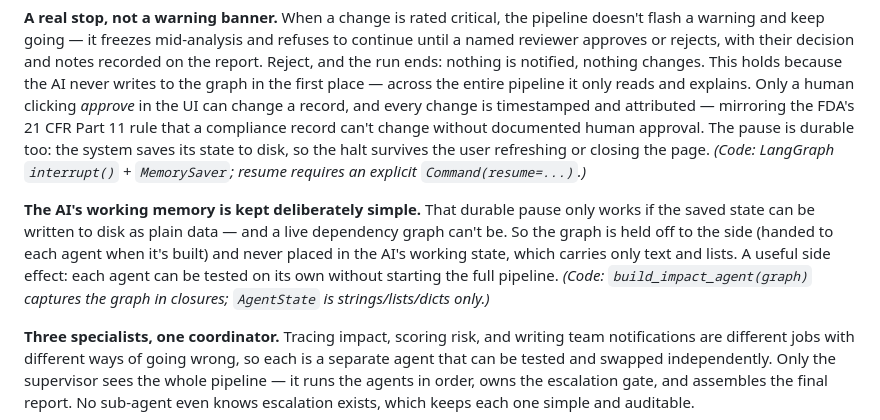
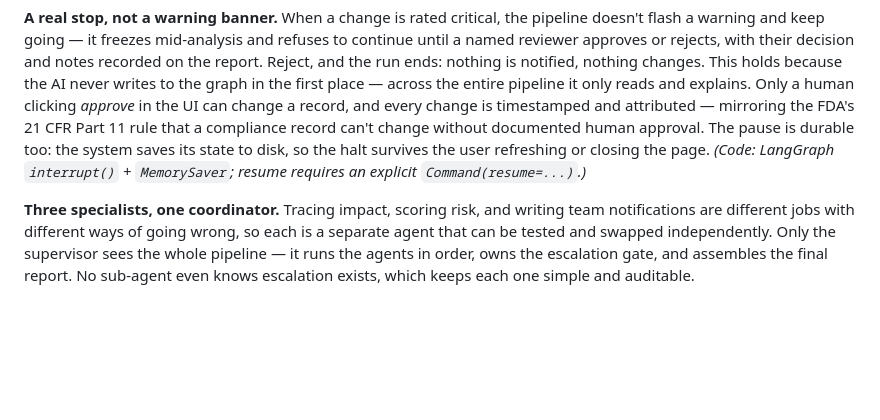
Before and after one commit to alex-sajnani/RTM_KnowledgeGraph_Agent, a Markdown page: README.md, the part around the change. Drawn GitHub-style; blank space fills up the shorter version.

```diff
--- a/README.md
+++ b/README.md
@@ -114,9 +114,6 @@ The most consequential call in the system — is this change dangerous enough to
 **A real stop, not a warning banner.**
 When a change is rated critical, the pipeline doesn't flash a warning and keep going — it freezes mid-analysis and refuses to continue until a named reviewer approves or rejects, with their decision and notes recorded on the report. Reject, and the run ends: nothing is notified, nothing changes. This holds because the AI never writes to the graph in the first place — across the entire pipeline it only reads and explains. Only a human clicking *approve* in the UI can change a record, and every change is timestamped and attributed — mirroring the FDA's 21 CFR Part 11 rule that a compliance record can't change without documented human approval. The pause is durable too: the system saves its state to disk, so the halt survives the user refreshing or closing the page. *(Code: LangGraph `interrupt()` + `MemorySaver`; resume requires an explicit `Command(resume=...)`.)*
 
-**The AI's working memory is kept deliberately simple.**
-That durable pause only works if the saved state can be written to disk as plain data — and a live dependency graph can't be. So the graph is held off to the side (handed to each agent when it's built) and never placed in the AI's working state, which carries only text and lists. A useful side effect: each agent can be tested on its own without starting the full pipeline. *(Code: `build_impact_agent(graph)` captures the graph in closures; `AgentState` is strings/lists/dicts only.)*
-
 **Three specialists, one coordinator.**
 Tracing impact, scoring risk, and writing team notifications are different jobs with different ways of going wrong, so each is a separate agent that can be tested and swapped independently. Only the supervisor sees the whole pipeline — it runs the agents in order, owns the escalation gate, and assembles the final report. No sub-agent even knows escalation exists, which keeps each one simple and auditable.
 
```
